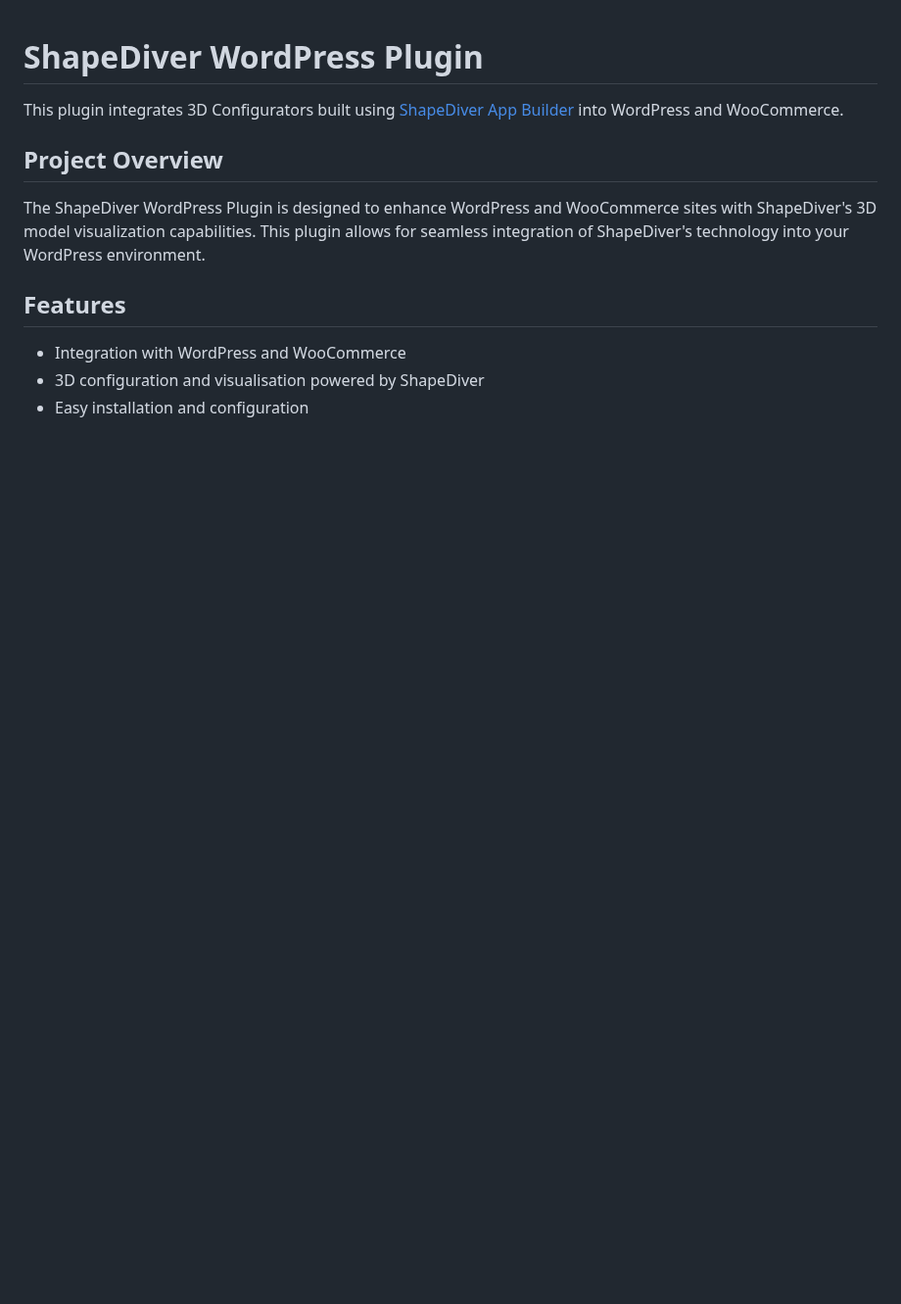
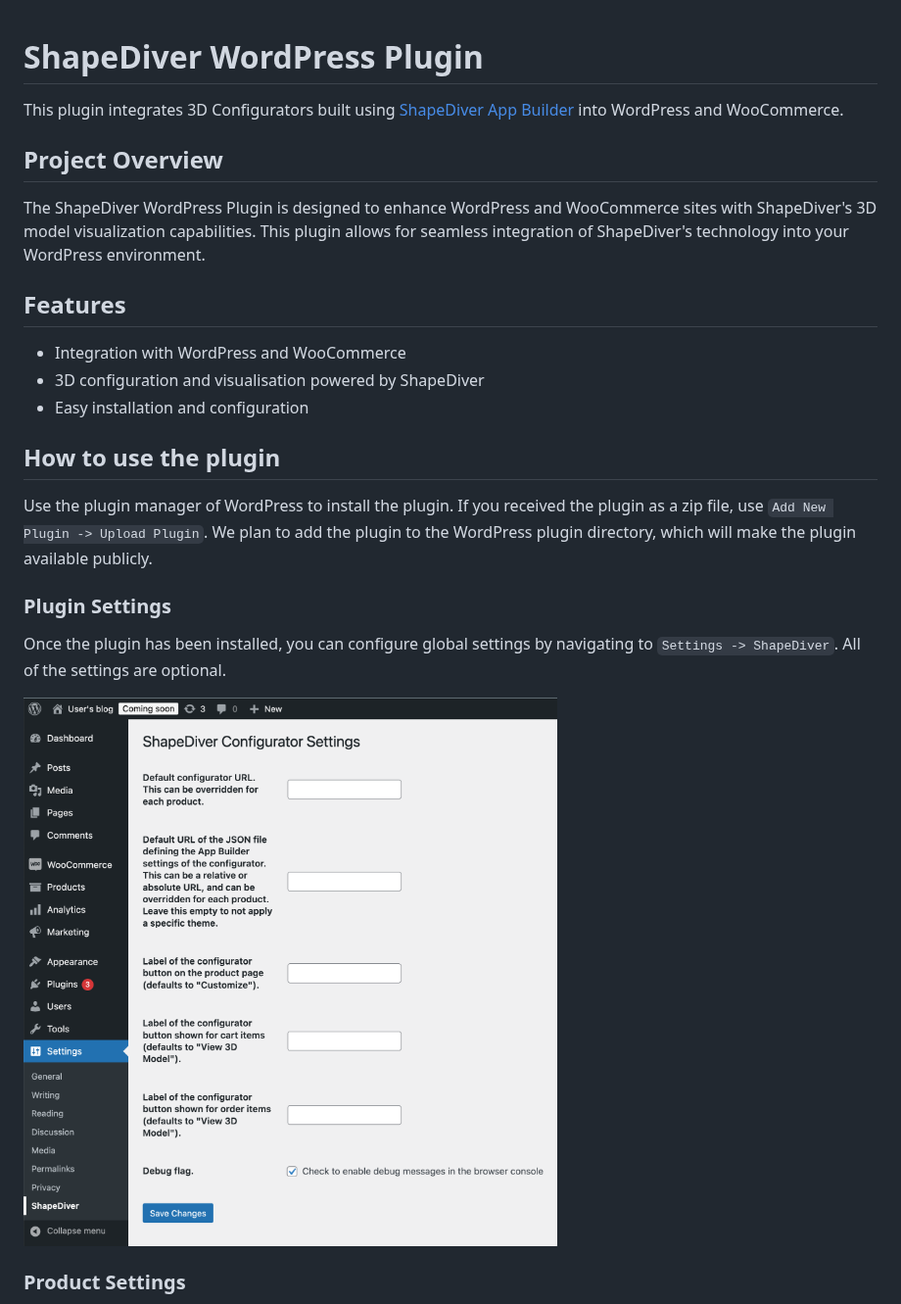
Before and after one commit to shapediver/WordPressPlugin, a Markdown page: README.md, the part around one of its changes. Shown at 98% size. Rendered like a GitHub page; pictures changed too: resources/plugin_settings.png (added); blank space fills up the shorter version.

```diff
--- a/README.md
+++ b/README.md
@@ -11,3 +11,18 @@ The ShapeDiver WordPress Plugin is designed to enhance WordPress and WooCommerce
 - Integration with WordPress and WooCommerce
 - 3D configuration and visualisation powered by ShapeDiver
 - Easy installation and configuration
+
+## How to use the plugin
+
+Use the plugin manager of WordPress to install the plugin. If you received the plugin as a zip file, use `Add New Plugin -> Upload Plugin`.
+We plan to add the plugin to the WordPress plugin directory, which will make the plugin available publicly.
+
+### Plugin Settings
+
+Once the plugin has been installed, you can configure global settings by navigating to `Settings -> ShapeDiver`.
+All of the settings are optional.
+
+![Product Settings](resources/plugin_settings.png)
+
+### Product Settings
+
```
Also changed, not shown: other parts of README.md (+12 -0 lines), resources/product_page_button.png (added), resources/product_settings.png (added).
